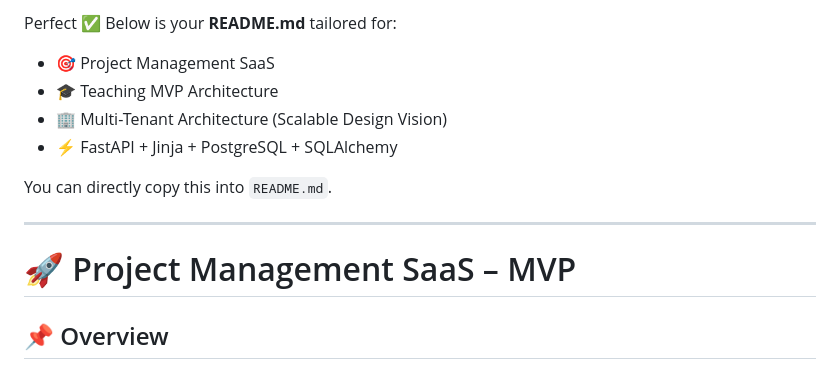
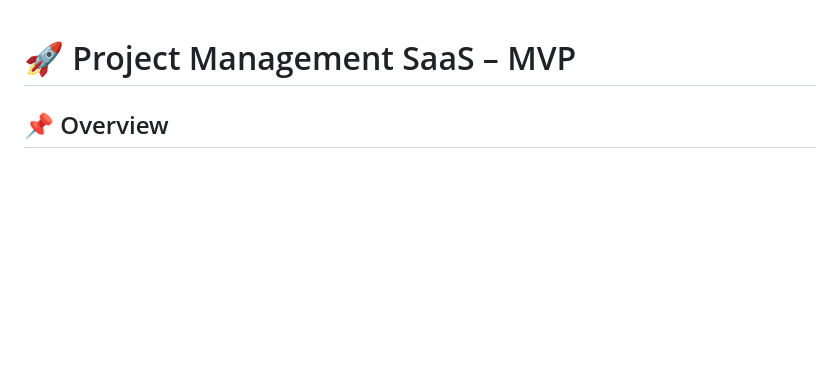
Before and after one commit to one-numan/project-managment-saas, a Markdown page: readme.md, the part around the change. GitHub-like rendering; blank space fills up the shorter version.

```diff
--- a/readme.md
+++ b/readme.md
@@ -1,15 +1,3 @@
-Perfect ✅
-Below is your **README.md** tailored for:
-
-* 🎯 Project Management SaaS
-* 🎓 Teaching MVP Architecture
-* 🏢 Multi-Tenant Architecture (Scalable Design Vision)
-* ⚡ FastAPI + Jinja + PostgreSQL + SQLAlchemy
-
-You can directly copy this into `README.md`.
-
----
-
 # 🚀 Project Management SaaS – MVP
 
 ## 📌 Overview
```
